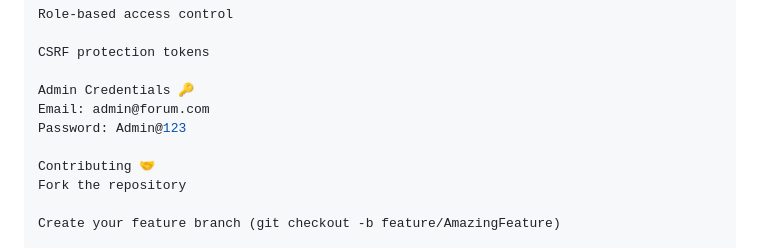
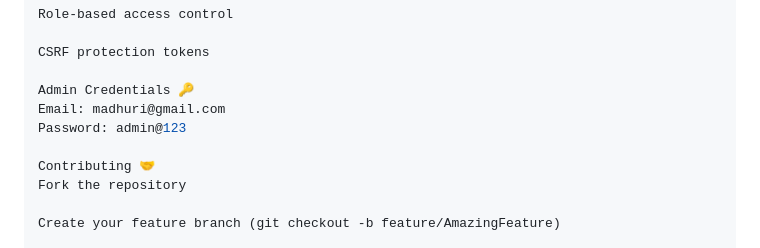
Before and after one commit to Patidarmadhuri/web-development-projects, a Markdown page: README.md, the part around the change. GitHub-like rendering.

```diff
--- a/README.md
+++ b/README.md
@@ -168,8 +168,8 @@ Role-based access control
 CSRF protection tokens
 
 Admin Credentials 🔑
-Email: admin@forum.com
-Password: Admin@123
+Email: madhuri@gmail.com
+Password: admin@123
 
 Contributing 🤝
 Fork the repository
```
